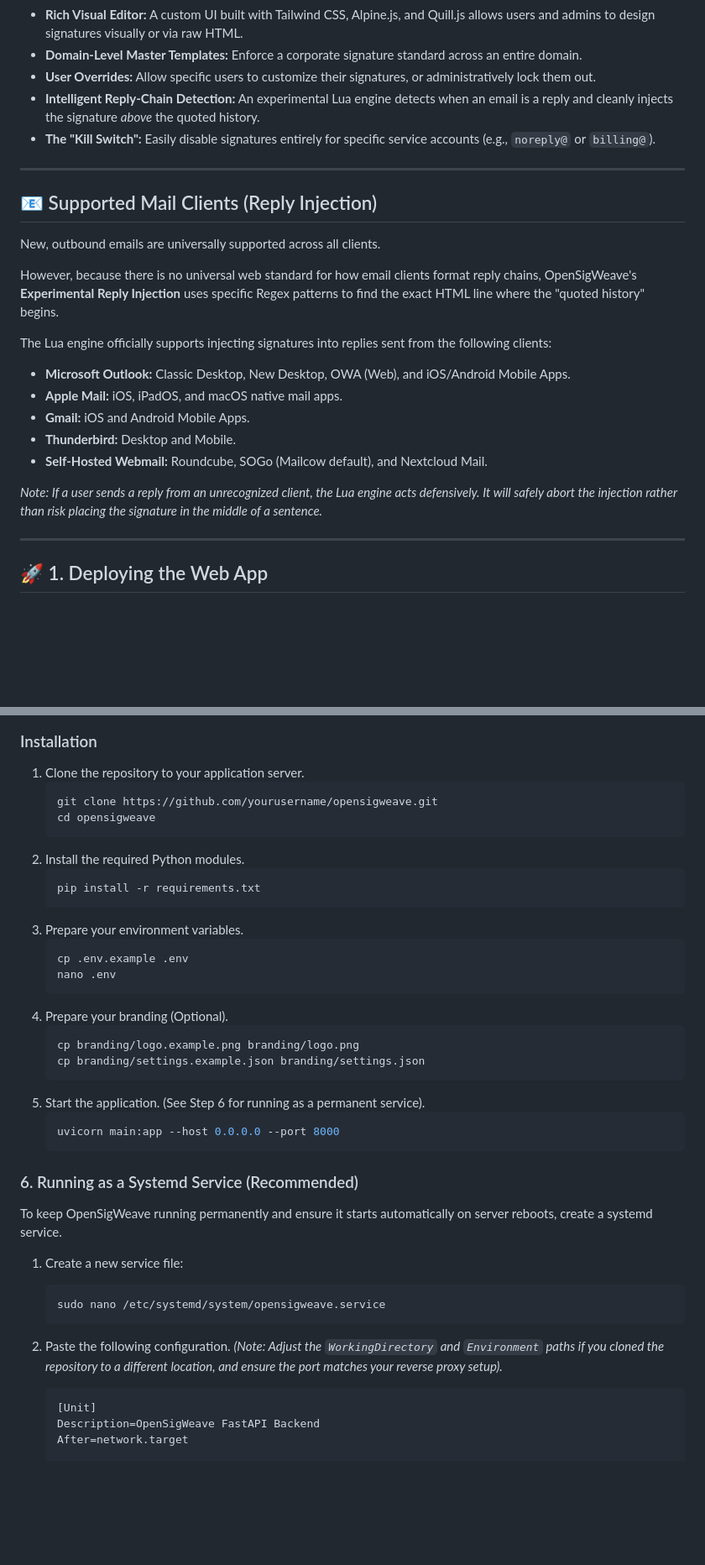
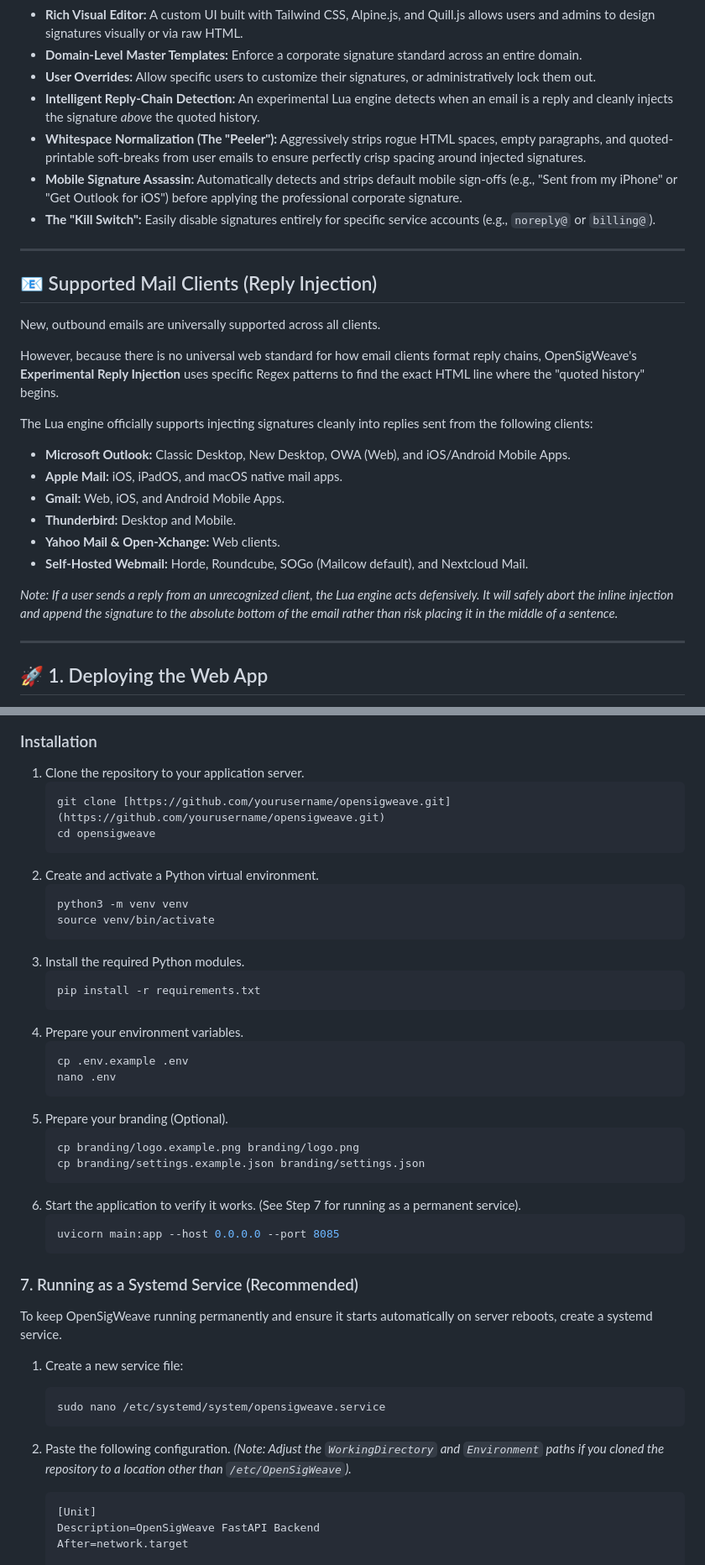
Before and after one commit to TylerHats/OpenSigWeave, a Markdown page: README.md, 2 parts joined by grey strips. Shown at 84% size. Rendered like a GitHub page; blank space fills up the shorter version.

````diff
--- a/README.md
+++ b/README.md
@@ -11,6 +11,8 @@ Instead of forcing users to configure signatures in their individual mail client
 * **Domain-Level Master Templates:** Enforce a corporate signature standard across an entire domain.
 * **User Overrides:** Allow specific users to customize their signatures, or administratively lock them out.
 * **Intelligent Reply-Chain Detection:** An experimental Lua engine detects when an email is a reply and cleanly injects the signature *above* the quoted history.
+* **Whitespace Normalization (The "Peeler"):** Aggressively strips rogue HTML spaces, empty paragraphs, and quoted-printable soft-breaks from user emails to ensure perfectly crisp spacing around injected signatures.
+* **Mobile Signature Assassin:** Automatically detects and strips default mobile sign-offs (e.g., "Sent from my iPhone" or "Get Outlook for iOS") before applying the professional corporate signature.
 * **The "Kill Switch":** Easily disable signatures entirely for specific service accounts (e.g., `noreply@` or `billing@`).
 
 ---
@@ -20,14 +22,15 @@ New, outbound emails are universally supported across all clients.
 
 However, because there is no universal web standard for how email clients format reply chains, OpenSigWeave's **Experimental Reply Injection** uses specific Regex patterns to find the exact HTML line where the "quoted history" begins.
 
-The Lua engine officially supports injecting signatures into replies sent from the following clients:
+The Lua engine officially supports injecting signatures cleanly into replies sent from the following clients:
 * **Microsoft Outlook:** Classic Desktop, New Desktop, OWA (Web), and iOS/Android Mobile Apps.
 * **Apple Mail:** iOS, iPadOS, and macOS native mail apps.
-* **Gmail:** iOS and Android Mobile Apps.
+* **Gmail:** Web, iOS, and Android Mobile Apps.
 * **Thunderbird:** Desktop and Mobile.
-* **Self-Hosted Webmail:** Roundcube, SOGo (Mailcow default), and Nextcloud Mail.
+* **Yahoo Mail & Open-Xchange:** Web clients.
+* **Self-Hosted Webmail:** Horde, Roundcube, SOGo (Mailcow default), and Nextcloud Mail.
 
-*Note: If a user sends a reply from an unrecognized client, the Lua engine acts defensively. It will safely abort the injection rather than risk placing the signature in the middle of a sentence.*
+*Note: If a user sends a reply from an unrecognized client, the Lua engine acts defensively. It will safely abort the inline injection and append the signature to the absolute bottom of the email rather than risk placing it in the middle of a sentence.*
 
 ---
 
@@ -44,29 +47,34 @@ OpenSigWeave is a FastAPI application that utilizes an SQLite database.
 ### Installation
 1. Clone the repository to your application server.
    ```bash
-   git clone https://github.com/yourusername/opensigweave.git
+   git clone [https://github.com/yourusername/opensigweave.git](https://github.com/yourusername/opensigweave.git)
    cd opensigweave
    ```
-2. Install the required Python modules.
+2. Create and activate a Python virtual environment.
+   ```bash
+   python3 -m venv venv
+   source venv/bin/activate
+   ```
+3. Install the required Python modules.
    ```bash
    pip install -r requirements.txt
    ```
-3. Prepare your environment variables.
+4. Prepare your environment variables.
    ```bash
    cp .env.example .env
    nano .env
    ```
-4. Prepare your branding (Optional).
+5. Prepare your branding (Optional).
    ```bash
    cp branding/logo.example.png branding/logo.png
    cp branding/settings.example.json branding/settings.json
    ```
-5. Start the application. (See Step 6 for running as a permanent service).
+6. Start the application to verify it works. (See Step 7 for running as a permanent service).
    ```bash
-   uvicorn main:app --host 0.0.0.0 --port 8000
+   uvicorn main:app --host 0.0.0.0 --port 8085
    ```
 
-### 6. Running as a Systemd Service (Recommended)
+### 7. Running as a Systemd Service (Recommended)
 To keep OpenSigWeave running permanently and ensure it starts automatically on server reboots, create a systemd service.
 
 1. Create a new service file:
@@ -74,7 +82,7 @@ To keep OpenSigWeave running permanently and ensure it starts automatically on s
    sudo nano /etc/systemd/system/opensigweave.service
    ```
 
-2. Paste the following configuration. *(Note: Adjust the `WorkingDirectory` and `Environment` paths if you cloned the repository to a different location, and ensure the port matches your reverse proxy setup).*
+2. Paste the following configuration. *(Note: Adjust the `WorkingDirectory` and `Environment` paths if you cloned the repository to a location other than `/etc/OpenSigWeave`).*
 
    ```ini
    [Unit]
````
Also changed, not shown: other parts of README.md (+17 -9 lines).
